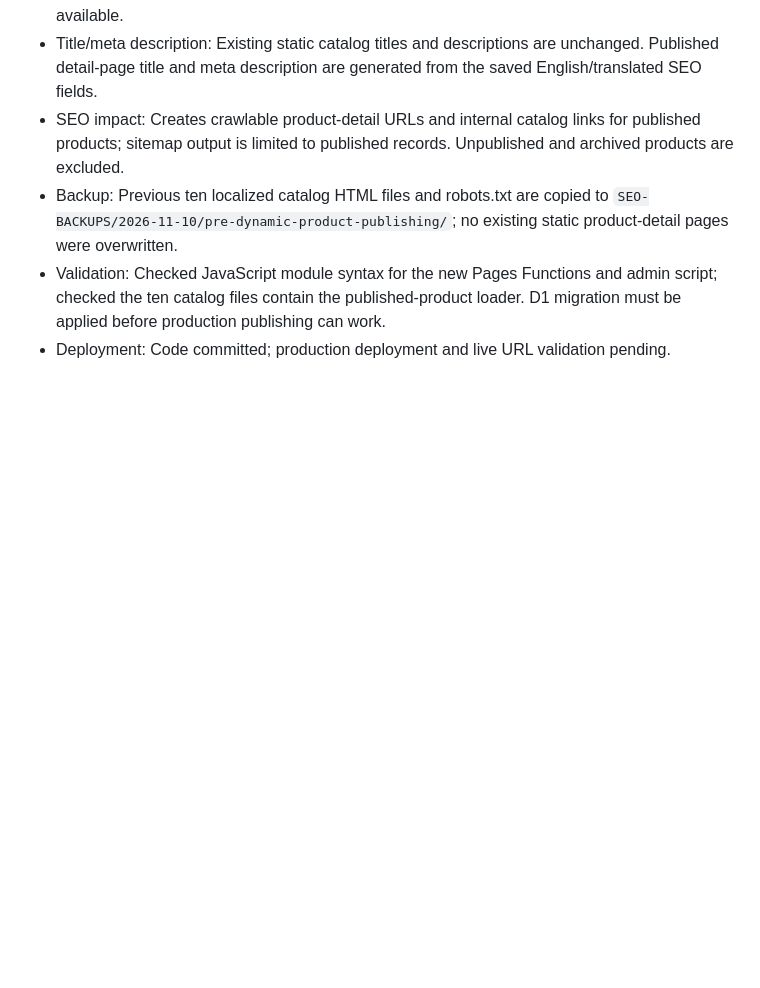
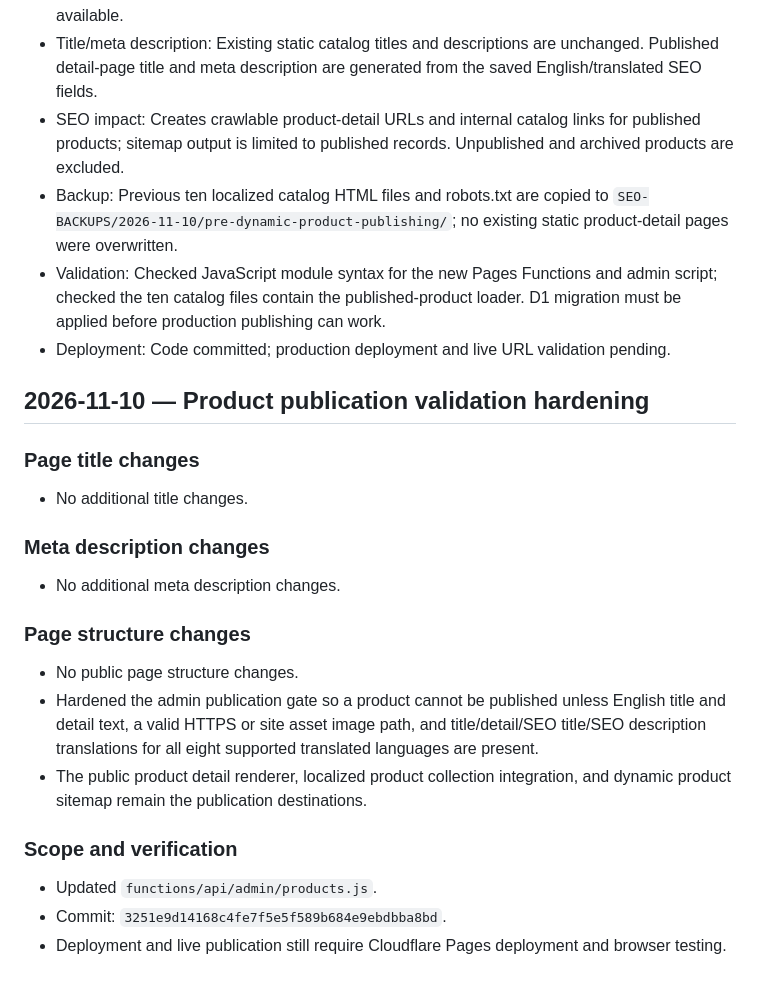
Before and after one commit to zhongyuwang786-cloud/electric-food-waste-disposers, a Markdown page: SEO_CHANGELOG.md, the part around the change. Rendered like a GitHub page; blank space fills up the shorter version.

Commit message:
Log SEO impact of product publishing validation

```diff
--- a/SEO_CHANGELOG.md
+++ b/SEO_CHANGELOG.md
@@ -1896,3 +1896,22 @@
 - Backup: Previous ten localized catalog HTML files and robots.txt are copied to `SEO-BACKUPS/2026-11-10/pre-dynamic-product-publishing/`; no existing static product-detail pages were overwritten.
 - Validation: Checked JavaScript module syntax for the new Pages Functions and admin script; checked the ten catalog files contain the published-product loader. D1 migration must be applied before production publishing can work.
 - Deployment: Code committed; production deployment and live URL validation pending.
+
+
+## 2026-11-10 — Product publication validation hardening
+
+### Page title changes
+- No additional title changes.
+
+### Meta description changes
+- No additional meta description changes.
+
+### Page structure changes
+- No public page structure changes.
+- Hardened the admin publication gate so a product cannot be published unless English title and detail text, a valid HTTPS or site asset image path, and title/detail/SEO title/SEO description translations for all eight supported translated languages are present.
+- The public product detail renderer, localized product collection integration, and dynamic product sitemap remain the publication destinations.
+
+### Scope and verification
+- Updated `functions/api/admin/products.js`.
+- Commit: `3251e9d14168c4fe7f5e5f589b684e9ebdbba8bd`.
+- Deployment and live publication still require Cloudflare Pages deployment and browser testing.
```
